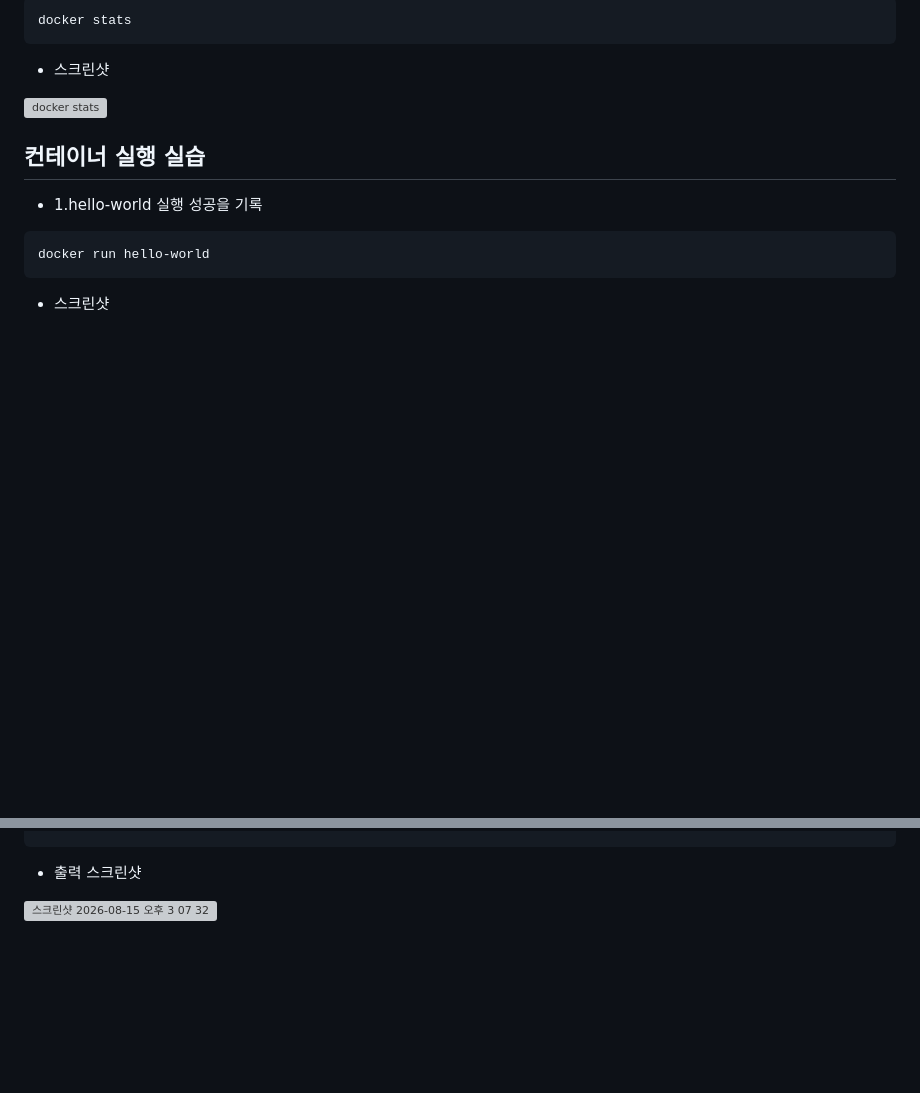
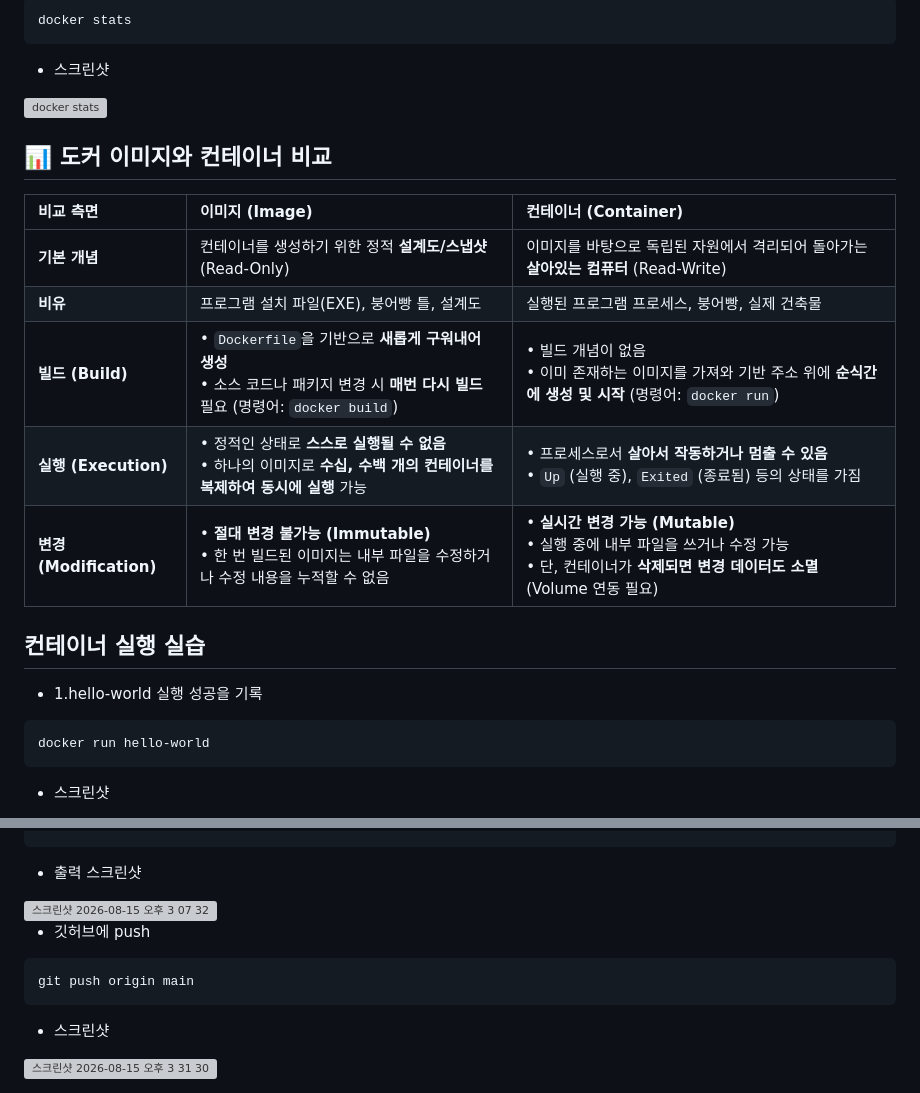
Before and after one commit to jec0331-coder/Codyssey-Mission1, a Markdown page: README.md, 2 parts joined by grey strips. Drawn GitHub-style; blank space fills up the shorter version; grey boxes are pictures that could not be loaded.

````diff
--- a/README.md
+++ b/README.md
@@ -279,6 +279,16 @@ docker stats
 
 
 
+## 📊 도커 이미지와 컨테이너 비교
+
+| 비교 측면 | 이미지 (Image) | 컨테이너 (Container) |
+| :--- | :--- | :--- |
+| **기본 개념** | 컨테이너를 생성하기 위한 정적 **설계도/스냅샷** (Read-Only) | 이미지를 바탕으로 독립된 자원에서 격리되어 돌아가는 **살아있는 컴퓨터** (Read-Write) |
+| **비유** | 프로그램 설치 파일(EXE), 붕어빵 틀, 설계도 | 실행된 프로그램 프로세스, 붕어빵, 실제 건축물 |
+| **빌드 (Build)** | • `Dockerfile`을 기반으로 **새롭게 구워내어 생성**<br>• 소스 코드나 패키지 변경 시 **매번 다시 빌드** 필요 (명령어: `docker build`) | • 빌드 개념이 없음<br>• 이미 존재하는 이미지를 가져와 기반 주소 위에 **순식간에 생성 및 시작** (명령어: `docker run`) |
+| **실행 (Execution)** | • 정적인 상태로 **스스로 실행될 수 없음**<br>• 하나의 이미지로 **수십, 수백 개의 컨테이너를 복제하여 동시에 실행** 가능 | • 프로세스로서 **살아서 작동하거나 멈출 수 있음**<br>• `Up` (실행 중), `Exited` (종료됨) 등의 상태를 가짐 |
+| **변경 (Modification)** | • **절대 변경 불가능 (Immutable)**<br>• 한 번 빌드된 이미지는 내부 파일을 수정하거나 수정 내용을 누적할 수 없음 | • **실시간 변경 가능 (Mutable)**<br>• 실행 중에 내부 파일을 쓰거나 수정 가능<br>• 단, 컨테이너가 **삭제되면 변경 데이터도 소멸** (Volume 연동 필요) |
+
 
 
 ## 컨테이너 실행 실습
@@ -502,3 +512,11 @@ git remote set-url origin https://github.com/jec0331-coder/Codyssey-Mission1/tre
 
   - 출력 스크린샷
 <img width="1001" height="72" alt="스크린샷 2026-08-15 오후 3 07 32" src="https://github.com/user-attachments/assets/21ddef20-da99-478a-b553-07272a1df6cc" />
+
+
+- 깃허브에 push
+```bash
+git push origin main
+```
+  - 스크린샷
+<img width="632" height="146" alt="스크린샷 2026-08-15 오후 3 31 30" src="https://github.com/user-attachments/assets/f5d4d08a-26b9-4e76-a48e-0bf5ea91ccde" />
````
